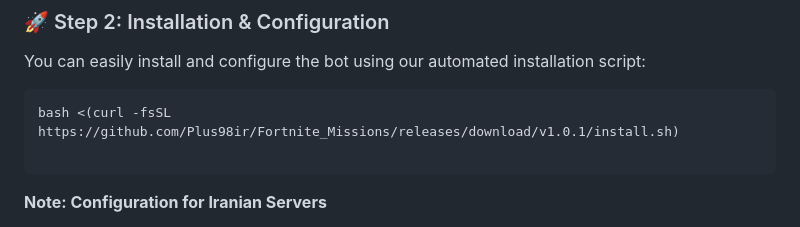
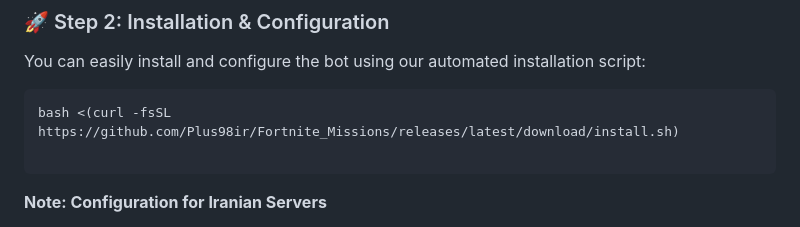
Before and after one commit to Plus98ir/Fortnite_Missions, a Markdown page: README.md, the part around the change. GitHub-like rendering.

Commit message:
Fix installation script URL in README
Updated installation script URL to point to the latest release.

````diff
--- a/README.md
+++ b/README.md
@@ -38,7 +38,7 @@ Before installing the bot, you need to create a Telegram bot via BotFather:
 You can easily install and configure the bot using our automated installation script:
 
 ```bash
-bash <(curl -fsSL https://github.com/Plus98ir/Fortnite_Missions/releases/download/v1.0.1/install.sh)
+bash <(curl -fsSL https://github.com/Plus98ir/Fortnite_Missions/releases/latest/download/install.sh)
 
 ```
 **Note: Configuration for Iranian Servers**
````
